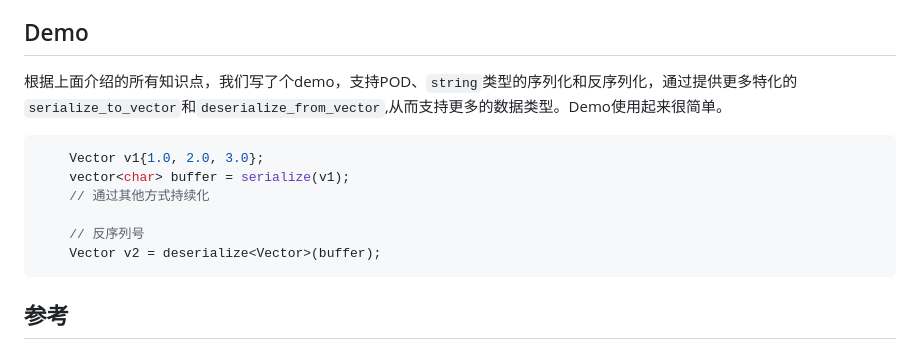
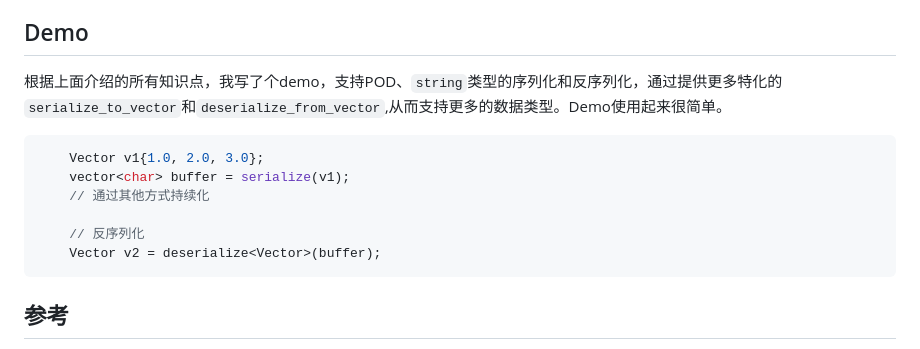
Before and after one commit to wangkun611/wangkun611.github.io, a Markdown page: cpp/reflection-of-member-variables.md, the part around the change. GitHub-like rendering.

````diff
--- a/cpp/reflection-of-member-variables.md
+++ b/cpp/reflection-of-member-variables.md
@@ -285,14 +285,14 @@ vector<char> serialize(const T &t) {
 
 ## Demo
 
-根据上面介绍的所有知识点，我们写了个demo，支持POD、`string`类型的序列化和反序列化，通过提供更多特化的`serialize_to_vector`和`deserialize_from_vector`,从而支持更多的数据类型。Demo使用起来很简单。
+根据上面介绍的所有知识点，我写了个demo，支持POD、`string`类型的序列化和反序列化，通过提供更多特化的`serialize_to_vector`和`deserialize_from_vector`,从而支持更多的数据类型。Demo使用起来很简单。
 
 ```C++
     Vector v1{1.0, 2.0, 3.0};
     vector<char> buffer = serialize(v1);
     // 通过其他方式持续化
 
-    // 反序列号
+    // 反序列化
     Vector v2 = deserialize<Vector>(buffer);
 ```
 
````
